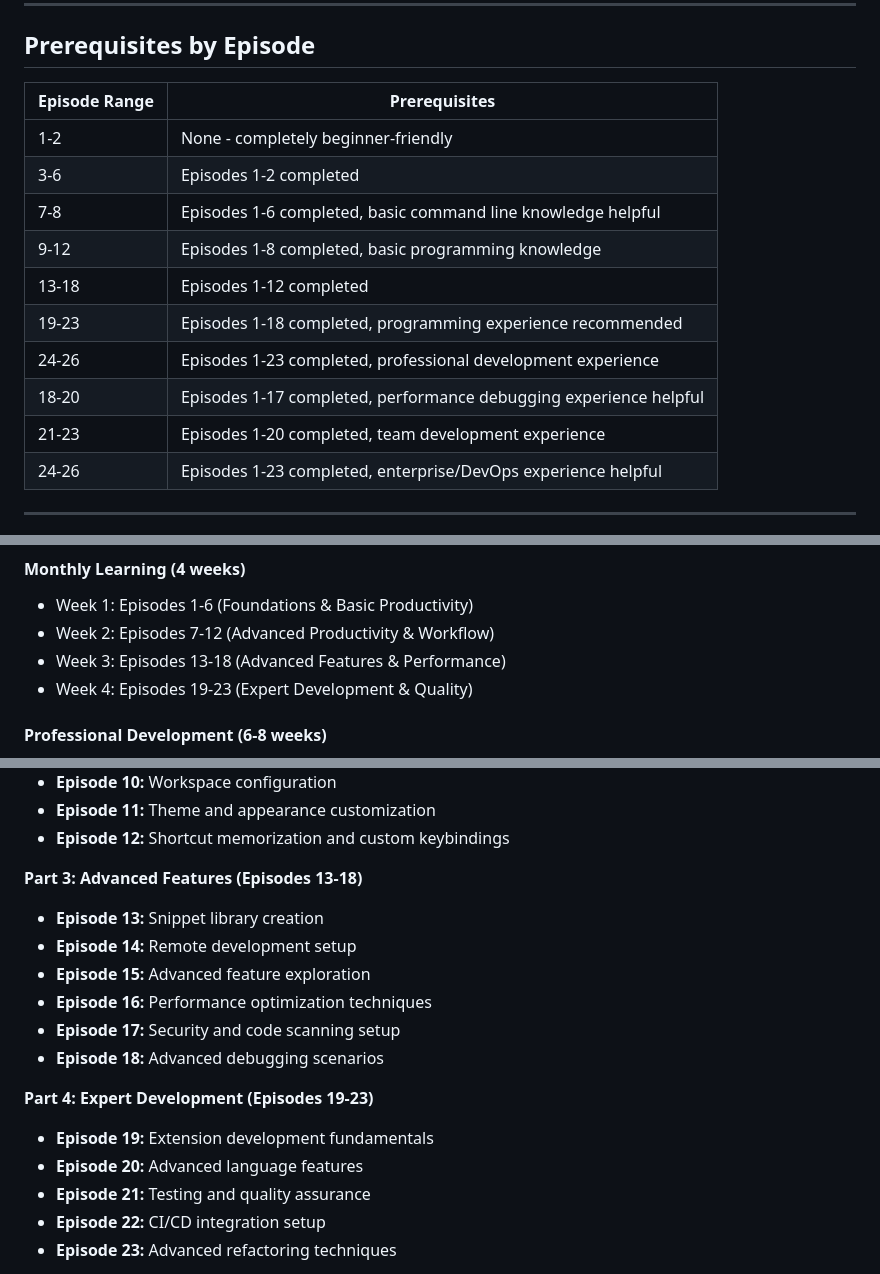
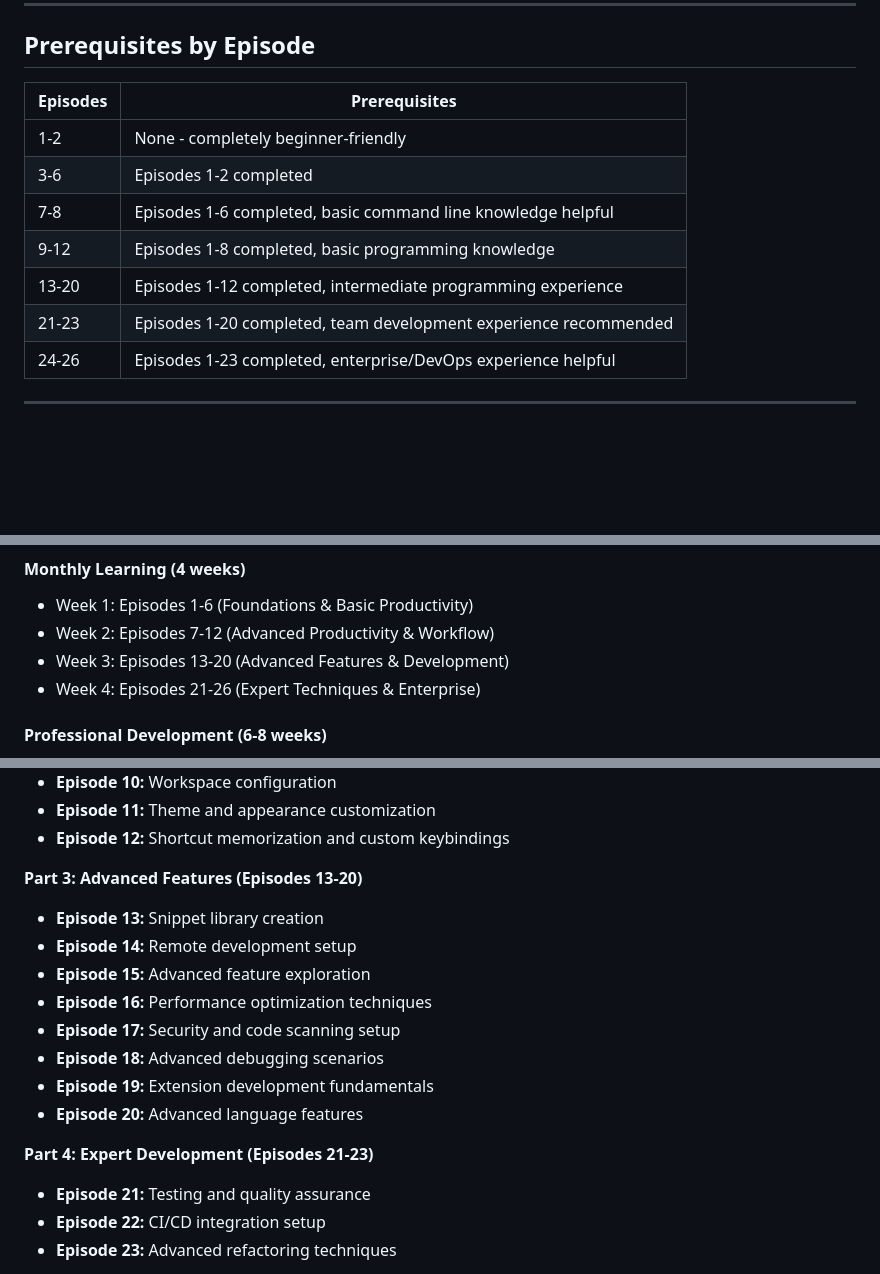
Before and after one commit to Harry-P/my-new-projects, a Markdown page: VS Code Tutorials/README.md, 3 parts joined by grey strips. Rendered like a GitHub page; blank space fills up the shorter version.

Commit message:
Fix prerequisites table duplications and align episode ranges with correct part structure
- Removed duplicate entries for episodes 18-20, 21-23, and 24-26 in prerequisites table
- Corrected episode ranges to match defined part structure:
  * Part 3: Episodes 13-20 (Advanced Features)
  * Part 4: Episodes 21-23 (Expert Development)
  * Part 5: Episodes 24-26 (Professional & Enterprise)
- Updated flexible learning path references (13-18  13-20, 19-23  21-23)
- Fixed monthly learning schedule to align with correct part divisions
- Reorganized practice exercises to match proper part structure
- Eliminated inconsistencies between different sections of documentation

```diff
--- a/VS Code Tutorials/README.md
+++ b/VS Code Tutorials/README.md
@@ -236,17 +236,14 @@ Focus on episodes 20-26 for advanced debugging, quality tools, collaboration, an
 
 ## Prerequisites by Episode
 
-| Episode Range | Prerequisites |
+| Episodes | Prerequisites |
 |---------------|--------------|
 | 1-2 | None - completely beginner-friendly |
 | 3-6 | Episodes 1-2 completed |
 | 7-8 | Episodes 1-6 completed, basic command line knowledge helpful |
 | 9-12 | Episodes 1-8 completed, basic programming knowledge |
-| 13-18 | Episodes 1-12 completed |
-| 19-23 | Episodes 1-18 completed, programming experience recommended |
-| 24-26 | Episodes 1-23 completed, professional development experience |
-| 18-20 | Episodes 1-17 completed, performance debugging experience helpful |
-| 21-23 | Episodes 1-20 completed, team development experience |
+| 13-20 | Episodes 1-12 completed, intermediate programming experience |
+| 21-23 | Episodes 1-20 completed, team development experience recommended |
 | 24-26 | Episodes 1-23 completed, enterprise/DevOps experience helpful |
 
 ---
@@ -272,8 +269,8 @@ Focus on episodes 20-26 for advanced debugging, quality tools, collaboration, an
 #### **Monthly Learning (4 weeks)**
 - Week 1: Episodes 1-6 (Foundations & Basic Productivity)
 - Week 2: Episodes 7-12 (Advanced Productivity & Workflow)
-- Week 3: Episodes 13-18 (Advanced Features & Performance)
-- Week 4: Episodes 19-23 (Expert Development & Quality)
+- Week 3: Episodes 13-20 (Advanced Features & Development)
+- Week 4: Episodes 21-26 (Expert Techniques & Enterprise)
 
 #### **Professional Development (6-8 weeks)**
 - Weeks 1-2: Episodes 1-8 (Master the basics)
@@ -303,17 +300,17 @@ Each episode includes hands-on exercises designed to reinforce learning:
 - **Episode 11:** Theme and appearance customization
 - **Episode 12:** Shortcut memorization and custom keybindings
 
-**Part 3: Advanced Features (Episodes 13-18)**
+**Part 3: Advanced Features (Episodes 13-20)**
 - **Episode 13:** Snippet library creation
 - **Episode 14:** Remote development setup
 - **Episode 15:** Advanced feature exploration
 - **Episode 16:** Performance optimization techniques
 - **Episode 17:** Security and code scanning setup
 - **Episode 18:** Advanced debugging scenarios
-
-**Part 4: Expert Development (Episodes 19-23)**
 - **Episode 19:** Extension development fundamentals
 - **Episode 20:** Advanced language features
+
+**Part 4: Expert Development (Episodes 21-23)**
 - **Episode 21:** Testing and quality assurance
 - **Episode 22:** CI/CD integration setup
 - **Episode 23:** Advanced refactoring techniques
```
Also changed, not shown: other parts of VS Code Tutorials/README.md (+1 -1 lines).
